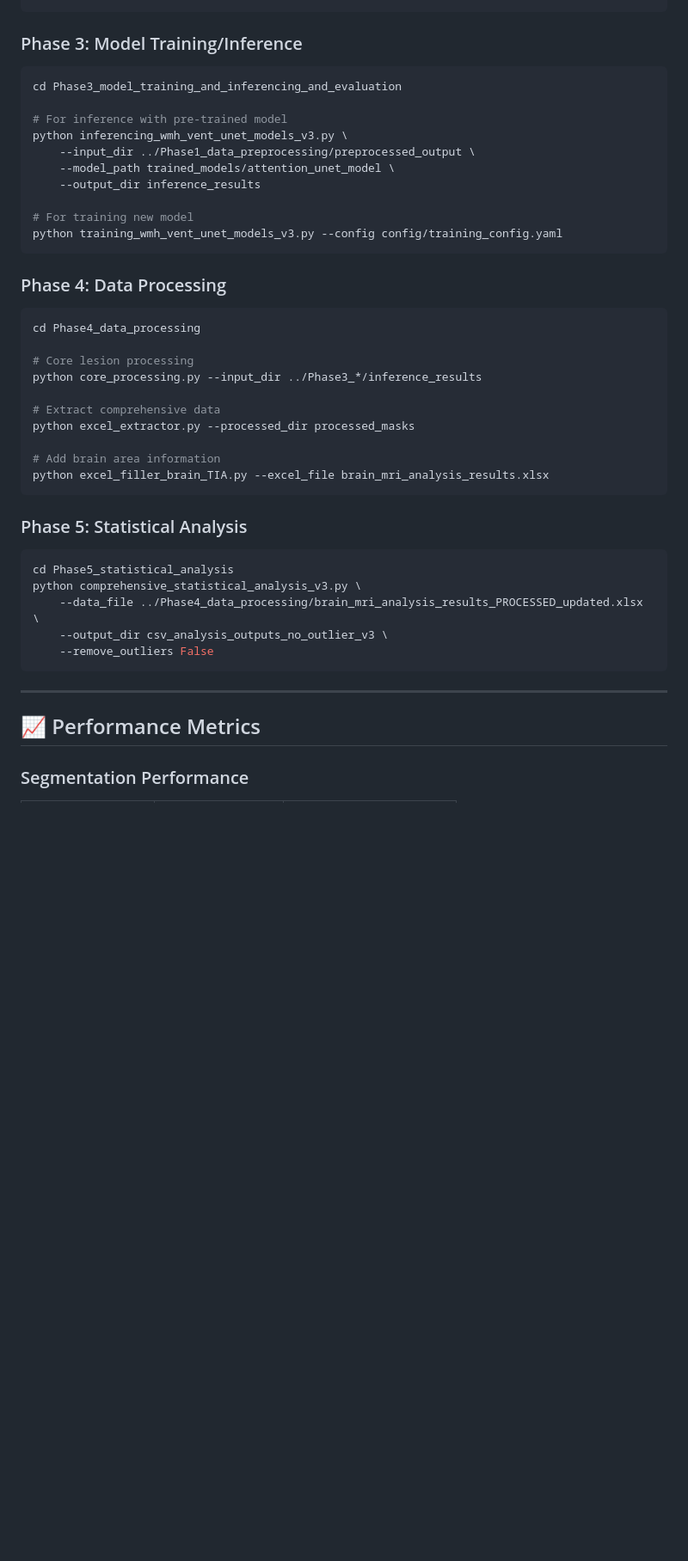
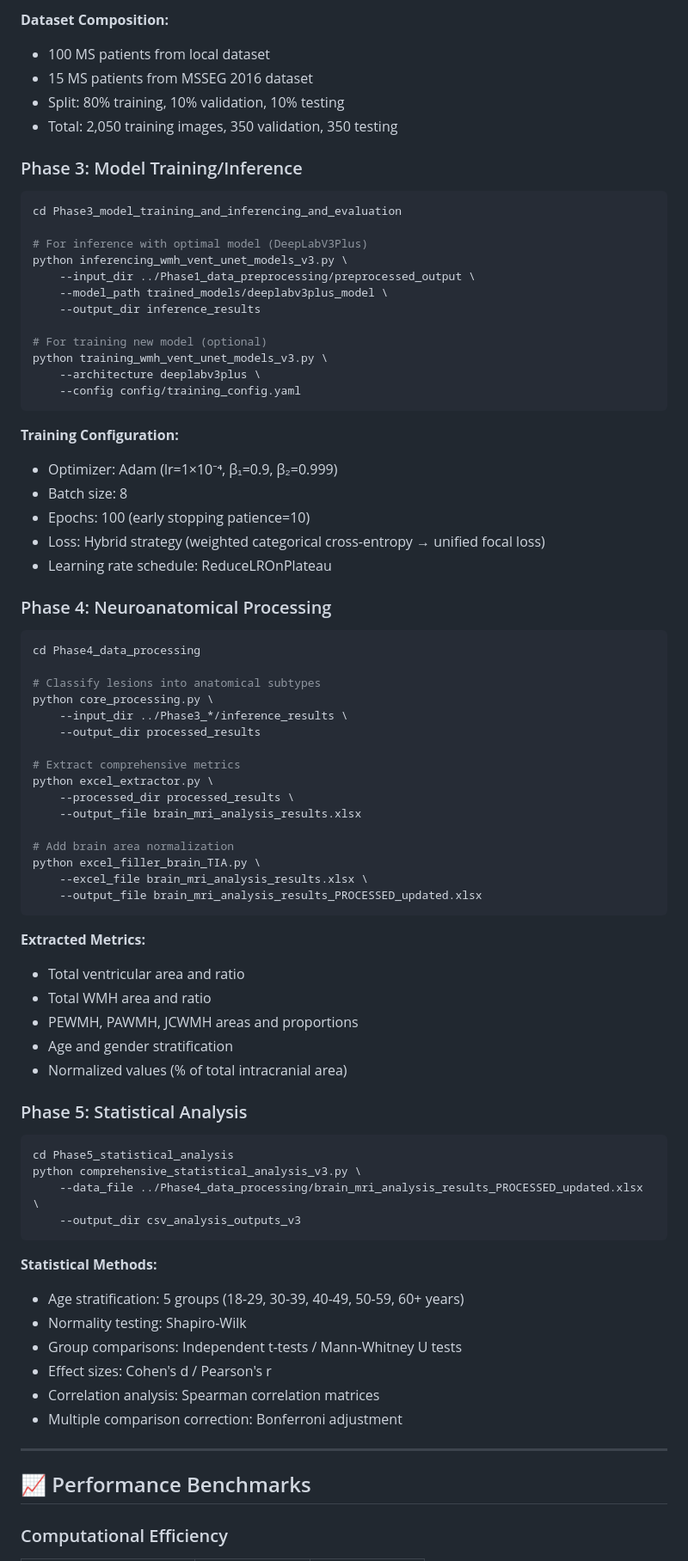
Before and after one commit to Mahdi-Bashiri/MS-DeepBrain-Study, a Markdown page: README.md, the part around the change printed below. Shown: that part at 86% size. GitHub-like rendering; blank space fills up the shorter version.

````diff
--- a/README.md
+++ b/README.md
@@ -231,34 +290,62 @@ python generating_3L_masks.py --flair_dir Original_FLAIRs_prep --output_dir data
 ```
+
+**Dataset Composition:**
+- 100 MS patients from local dataset
+- 15 MS patients from MSSEG 2016 dataset
+- Split: 80% training, 10% validation, 10% testing
+- Total: 2,050 training images, 350 validation, 350 testing
 
 ### Phase 3: Model Training/Inference
 
 ```bash
 cd Phase3_model_training_and_inferencing_and_evaluation
 
-# For inference with pre-trained model
+# For inference with optimal model (DeepLabV3Plus)
 python inferencing_wmh_vent_unet_models_v3.py \
     --input_dir ../Phase1_data_preprocessing/preprocessed_output \
-    --model_path trained_models/attention_unet_model \
+    --model_path trained_models/deeplabv3plus_model \
     --output_dir inference_results
 
-# For training new model
-python training_wmh_vent_unet_models_v3.py --config config/training_config.yaml
+# For training new model (optional)
+python training_wmh_vent_unet_models_v3.py \
+    --architecture deeplabv3plus \
+    --config config/training_config.yaml
 ```
 
-### Phase 4: Data Processing
+**Training Configuration:**
+- Optimizer: Adam (lr=1×10⁻⁴, β₁=0.9, β₂=0.999)
+- Batch size: 8
+- Epochs: 100 (early stopping patience=10)
+- Loss: Hybrid strategy (weighted categorical cross-entropy → unified focal loss)
+- Learning rate schedule: ReduceLROnPlateau
+
+### Phase 4: Neuroanatomical Processing
 
 ```bash
 cd Phase4_data_processing
 
-# Core lesion processing
-python core_processing.py --input_dir ../Phase3_*/inference_results
+# Classify lesions into anatomical subtypes
+python core_processing.py \
+    --input_dir ../Phase3_*/inference_results \
+    --output_dir processed_results
 
-# Extract comprehensive data
-python excel_extractor.py --processed_dir processed_masks
+# Extract comprehensive metrics
+python excel_extractor.py \
+    --processed_dir processed_results \
+    --output_file brain_mri_analysis_results.xlsx
 
-# Add brain area information
-python excel_filler_brain_TIA.py --excel_file brain_mri_analysis_results.xlsx
+# Add brain area normalization
+python excel_filler_brain_TIA.py \
+    --excel_file brain_mri_analysis_results.xlsx \
+    --output_file brain_mri_analysis_results_PROCESSED_updated.xlsx
 ```
+
+**Extracted Metrics:**
+- Total ventricular area and ratio
+- Total WMH area and ratio
+- PEWMH, PAWMH, JCWMH areas and proportions
+- Age and gender stratification
+- Normalized values (% of total intracranial area)
 
 ### Phase 5: Statistical Analysis
 
@@ -266,13 +353,20 @@ python excel_filler_brain_TIA.py --excel_file brain_mri_analysis_results.xlsx
 cd Phase5_statistical_analysis
 python comprehensive_statistical_analysis_v3.py \
     --data_file ../Phase4_data_processing/brain_mri_analysis_results_PROCESSED_updated.xlsx \
-    --output_dir csv_analysis_outputs_no_outlier_v3 \
-    --remove_outliers False
+    --output_dir csv_analysis_outputs_v3
 ```
+
+**Statistical Methods:**
+- Age stratification: 5 groups (18-29, 30-39, 40-49, 50-59, 60+ years)
+- Normality testing: Shapiro-Wilk
+- Group comparisons: Independent t-tests / Mann-Whitney U tests
+- Effect sizes: Cohen's d / Pearson's r
+- Correlation analysis: Spearman correlation matrices
+- Multiple comparison correction: Bonferroni adjustment
 
 ---
 
-## 📈 Performance Metrics
+## 📈 Performance Benchmarks
 
-### Segmentation Performance
+### Computational Efficiency
 
````
Also changed, not shown: other parts of README.md (+218 -160 lines).
